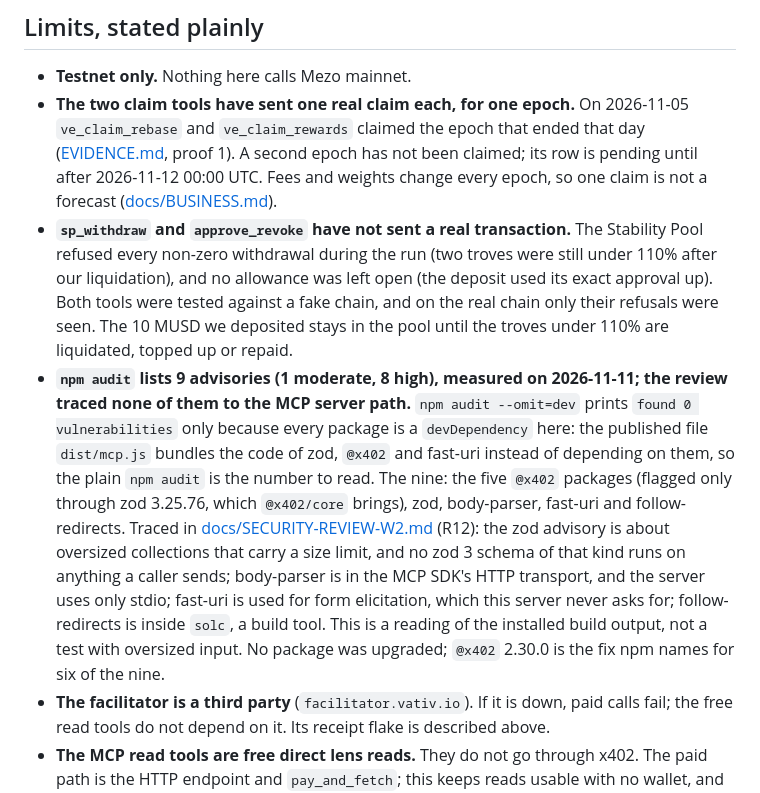
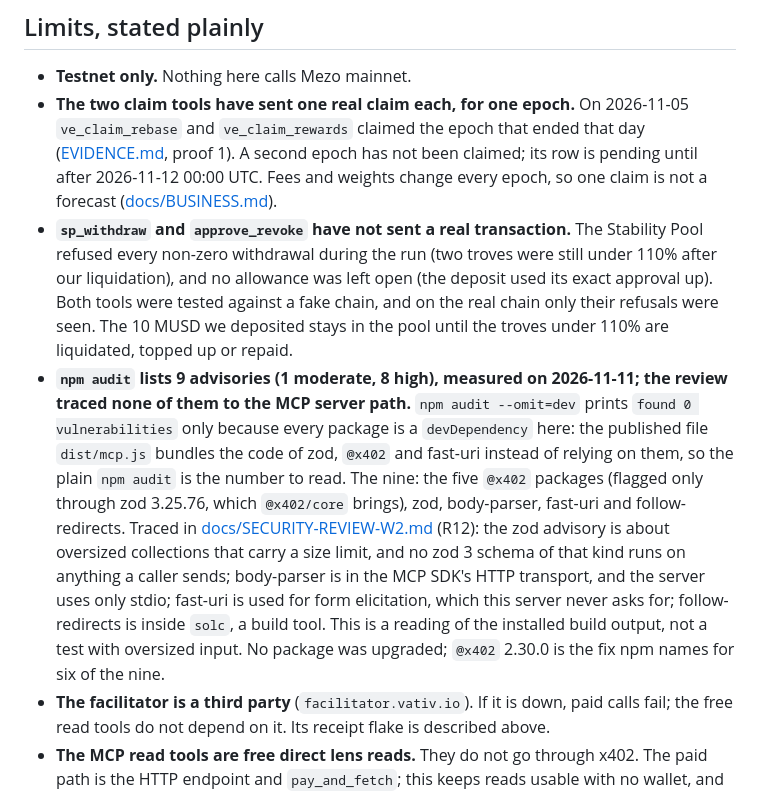
Before and after one commit to Kylne700/mezo-agent-toolkit, a Markdown page: README.md, the part around one of its changes. Drawn GitHub-style.

```diff
--- a/README.md
+++ b/README.md
@@ -262,5 +262,5 @@ The paid endpoint asks the chain itself about every settlement, whatever the fac
 * **`sp_withdraw` and `approve_revoke` have not sent a real transaction.** The Stability Pool refused every non-zero withdrawal during the run (two troves were still under 110% after our liquidation), and no allowance was left open (the deposit used its exact approval up). Both tools were tested against a fake chain, and on the real chain only their refusals were seen. The 10 MUSD we deposited stays in the pool until the troves under 110% are liquidated, topped up or repaid.
-* **`npm audit` lists 9 advisories (1 moderate, 8 high), measured on 2026-11-11; the review traced none of them to the MCP server path.** `npm audit --omit=dev` prints `found 0 vulnerabilities` only because every package is a `devDependency` here: the published file `dist/mcp.js` bundles the code of zod, `@x402` and fast-uri instead of depending on them, so the plain `npm audit` is the number to read. The nine: the five `@x402` packages (flagged only through zod 3.25.76, which `@x402/core` brings), zod, body-parser, fast-uri and follow-redirects. Traced in [docs/SECURITY-REVIEW-W2.md](docs/SECURITY-REVIEW-W2.md) (R12): the zod advisory is about oversized collections that carry a size limit, and no zod 3 schema of that kind runs on anything a caller sends; body-parser is in the MCP SDK's HTTP transport, and the server uses only stdio; fast-uri is used for form elicitation, which this server never asks for; follow-redirects is inside `solc`, a build tool. This is a reading of the installed build output, not a test with oversized input. No package was upgraded; `@x402` 2.30.0 is the fix npm names for six of the nine.
+* **`npm audit` lists 9 advisories (1 moderate, 8 high), measured on 2026-11-11; the review traced none of them to the MCP server path.** `npm audit --omit=dev` prints `found 0 vulnerabilities` only because every package is a `devDependency` here: the published file `dist/mcp.js` bundles the code of zod, `@x402` and fast-uri instead of relying on them, so the plain `npm audit` is the number to read. The nine: the five `@x402` packages (flagged only through zod 3.25.76, which `@x402/core` brings), zod, body-parser, fast-uri and follow-redirects. Traced in [docs/SECURITY-REVIEW-W2.md](docs/SECURITY-REVIEW-W2.md) (R12): the zod advisory is about oversized collections that carry a size limit, and no zod 3 schema of that kind runs on anything a caller sends; body-parser is in the MCP SDK's HTTP transport, and the server uses only stdio; fast-uri is used for form elicitation, which this server never asks for; follow-redirects is inside `solc`, a build tool. This is a reading of the installed build output, not a test with oversized input. No package was upgraded; `@x402` 2.30.0 is the fix npm names for six of the nine.
 * **The facilitator is a third party** (`facilitator.vativ.io`). If it is down, paid calls fail; the free read tools do not depend on it. Its receipt flake is described above.
 * **The MCP read tools are free direct lens reads.** They do not go through x402. The paid path is the HTTP endpoint and `pay_and_fetch`; this keeps reads usable with no wallet, and shows paying in MUSD where an agent needs to buy data from someone else.
 * **The session limit belongs to one server process.** A host that restarts the server starts a new session total. The guard never refunds: a payment that was charged but not confirmed still counts as spent.
```
Also changed, not shown: other parts of README.md (+1 -1 lines), EVIDENCE.md (+3 -1 lines), docs/BUSINESS.md (+13 -11 lines).
